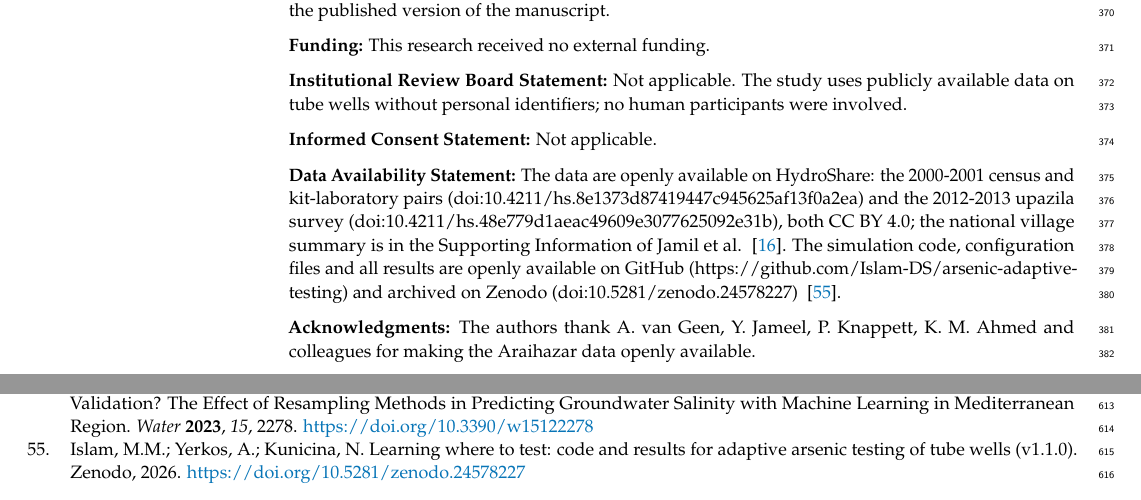
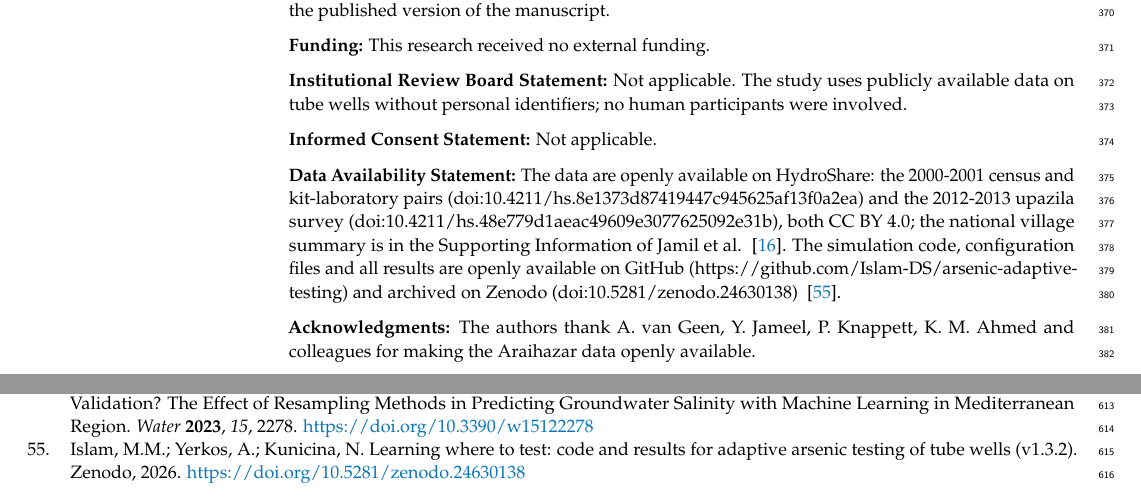
Before and after one commit to Islam-DS/arsenic-adaptive-testing, a LaTeX paper (manuscript/latex/main.tex): two parts of pages 12 and 25 of 25, joined at a grey line, cut so that both start at the same text. Compiled offline with pdfLaTeX.

Commit message:
Cite archived code and results (v1.3.2, doi:10.5281/zenodo.24630138); submitted manuscript

```diff
--- a/manuscript/latex/main.tex
+++ b/manuscript/latex/main.tex
@@ -265,7 +265,7 @@ In simulated campaigns, choosing each next well by its expected gain in protecte
 
 \informedconsent{Not applicable.}
 
-\dataavailability{The data are openly available on HydroShare: the 2000-2001 census and kit-laboratory pairs (doi:10.4211/hs.8e1373d87419447c945625af13f0a2ea) and the 2012-2013 upazila survey (doi:10.4211/hs.48e779d1aeac49609e3077625092e31b), both CC BY 4.0; the national village summary is in the Supporting Information of Jamil et al. ~\cite{Jamil2019}. The simulation code, configuration files and all results are openly available on GitHub (https://github.com/Islam-DS/arsenic-adaptive-testing) and archived on Zenodo (doi:10.5281/zenodo.24578227) ~\cite{Islam2026code}.}
+\dataavailability{The data are openly available on HydroShare: the 2000-2001 census and kit-laboratory pairs (doi:10.4211/hs.8e1373d87419447c945625af13f0a2ea) and the 2012-2013 upazila survey (doi:10.4211/hs.48e779d1aeac49609e3077625092e31b), both CC BY 4.0; the national village summary is in the Supporting Information of Jamil et al. ~\cite{Jamil2019}. The simulation code, configuration files and all results are openly available on GitHub (https://github.com/Islam-DS/arsenic-adaptive-testing) and archived on Zenodo (doi:10.5281/zenodo.24630138) ~\cite{Islam2026code}.}
 
 \acknowledgments{The authors thank A. van Geen, Y. Jameel, P. Knappett, K. M. Ahmed and colleagues for making the Araihazar data openly available.}
 
@@ -1064,7 +1064,7 @@ Knappett, P.; Huang, Y.; Berube, M.; Datta, S.; Cardenas, M.B.; Rhodes, K.A.; Di
 Tziachris, P.; Nikou, M.; Aschonitis, V.; Kallioras, A.; Sachsamanoglou, K.; Fidelibus, M.D.; Tziritis, E. Spatial or Random Cross-Validation? The Effect of Resampling Methods in Predicting Groundwater Salinity with Machine Learning in Mediterranean Region. \textit{Water} \textbf{2023}, \textit{15}, 2278. \url{https://doi.org/10.3390/w15122278}
 
 \bibitem{Islam2026code}
-Islam, M.M.; Yerkos, A.; Kunicina, N. Learning where to test: code and results for adaptive arsenic testing of tube wells (v1.1.0). Zenodo, 2026. \url{https://doi.org/10.5281/zenodo.24578227}
+Islam, M.M.; Yerkos, A.; Kunicina, N. Learning where to test: code and results for adaptive arsenic testing of tube wells (v1.3.2). Zenodo, 2026. \url{https://doi.org/10.5281/zenodo.24630138}
 
 \end{thebibliography}
 \end{adjustwidth}
```
Also changed, not shown: manuscript/manuscript.md (+1 -1 lines), manuscript/references.bib (+2 -2 lines), README.md, manuscript/latex/main.pdf, 2 other files.
